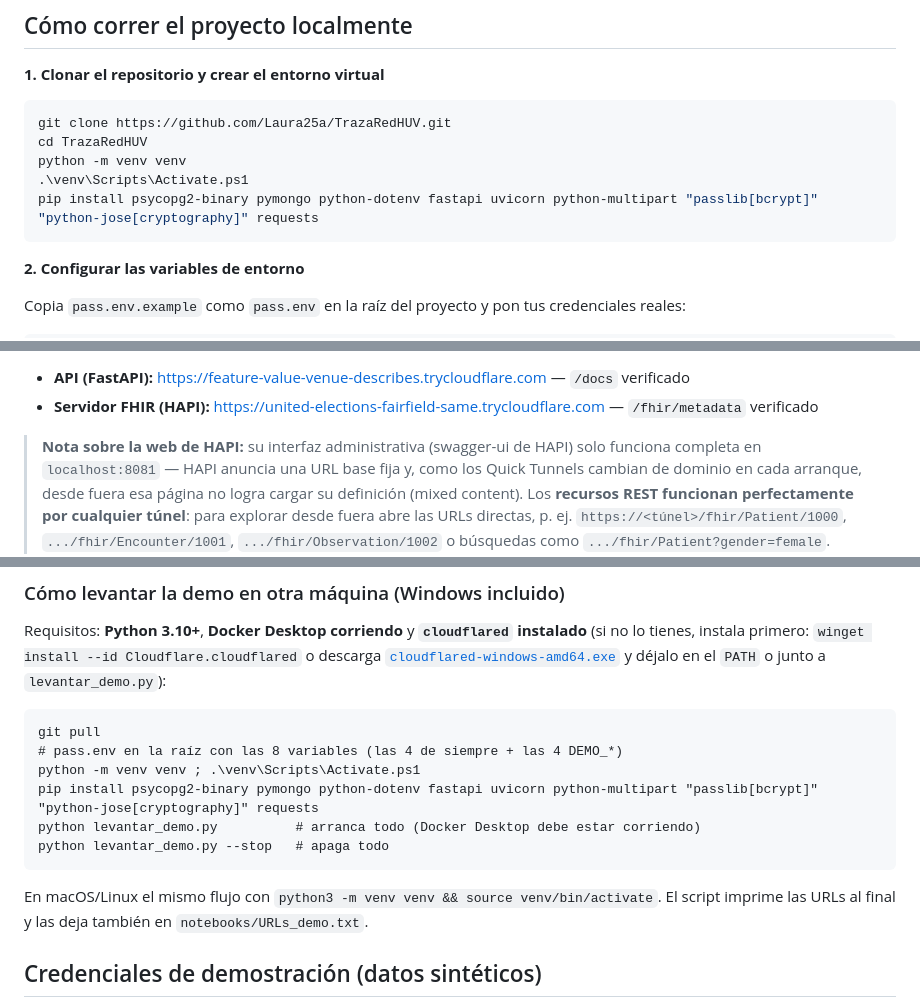
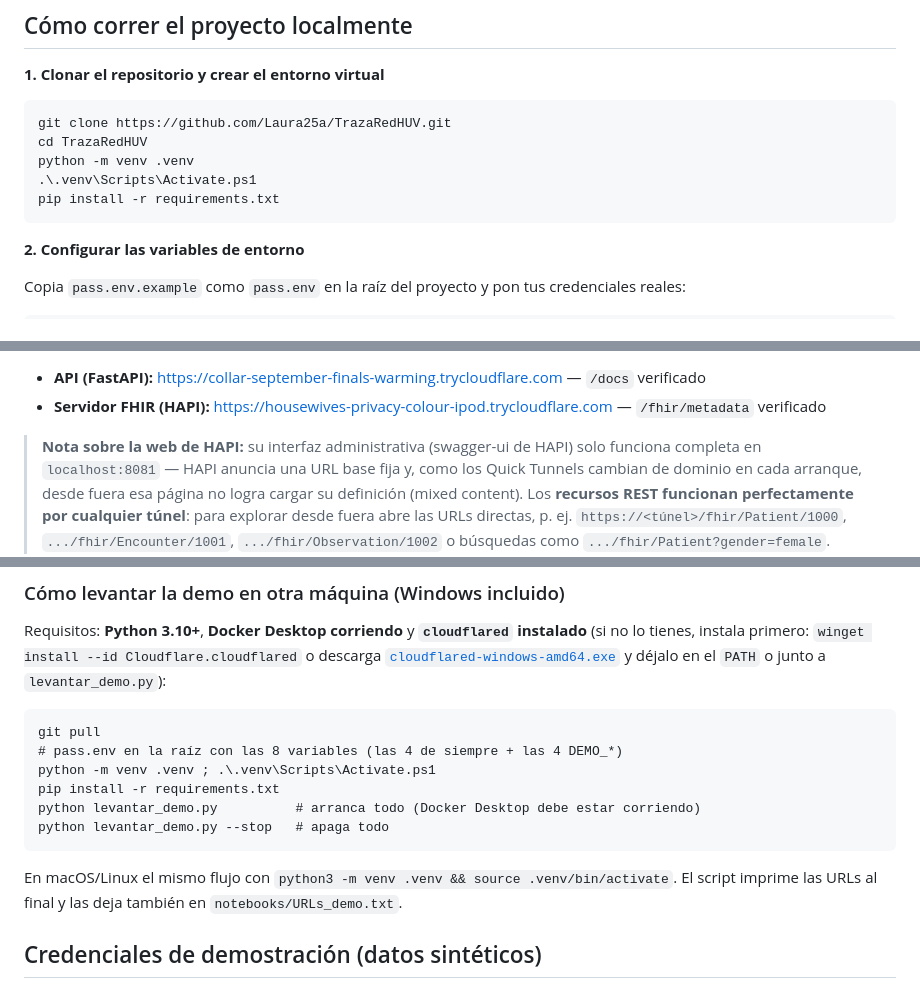
Before and after one commit to Laura25a/TrazaRedHUV, a Markdown page: README.md, 3 parts joined by grey strips. Drawn GitHub-style.

Commit message:
README: instalar dependencias con requirements.txt y convención .venv
- Los dos bloques de instalación usan pip install -r requirements.txt
- El entorno de los compañeros se llama .venv (ya estaba en .gitignore)
- Incluye el bloque de URLs del último levantar_demo (2026-09-08)

````diff
--- a/README.md
+++ b/README.md
@@ -87,9 +87,9 @@ frente al modelo de la Semana 3 están en [`documentacion_mapeo_roles.md`](docum
 ```powershell
 git clone https://github.com/Laura25a/TrazaRedHUV.git
 cd TrazaRedHUV
-python -m venv venv
-.\venv\Scripts\Activate.ps1
-pip install psycopg2-binary pymongo python-dotenv fastapi uvicorn python-multipart "passlib[bcrypt]" "python-jose[cryptography]" requests
+python -m venv .venv
+.\.venv\Scripts\Activate.ps1
+pip install -r requirements.txt
 ```
 
 **2. Configurar las variables de entorno**
@@ -137,7 +137,7 @@ URLs públicas generadas el **2026-09-07 20:21** con `levantar_demo` (Quick Tunn
 efímeras — cambian en cada arranque):
 
-- **API (FastAPI):** https://feature-value-venue-describes.trycloudflare.com — `/docs` verificado
-- **Servidor FHIR (HAPI):** https://united-elections-fairfield-same.trycloudflare.com — `/fhir/metadata` verificado
+- **API (FastAPI):** https://collar-september-finals-warming.trycloudflare.com — `/docs` verificado
+- **Servidor FHIR (HAPI):** https://housewives-privacy-colour-ipod.trycloudflare.com — `/fhir/metadata` verificado
 <!-- URLS-DEMO:fin -->
 
 > **Nota sobre la web de HAPI:** su interfaz administrativa (swagger-ui de HAPI) solo
@@ -164,13 +164,13 @@ y déjalo en el `PATH` o junto a `levantar_demo.py`):
 ```
 git pull
 # pass.env en la raíz con las 8 variables (las 4 de siempre + las 4 DEMO_*)
-python -m venv venv ; .\venv\Scripts\Activate.ps1
-pip install psycopg2-binary pymongo python-dotenv fastapi uvicorn python-multipart "passlib[bcrypt]" "python-jose[cryptography]" requests
+python -m venv .venv ; .\.venv\Scripts\Activate.ps1
+pip install -r requirements.txt
 python levantar_demo.py          # arranca todo (Docker Desktop debe estar corriendo)
 python levantar_demo.py --stop   # apaga todo
 ```
 
-En macOS/Linux el mismo flujo con `python3 -m venv venv && source venv/bin/activate`.
+En macOS/Linux el mismo flujo con `python3 -m venv .venv && source .venv/bin/activate`.
 El script imprime las URLs al final y las deja también en `notebooks/URLs_demo.txt`.
 
 ## Credenciales de demostración (datos sintéticos)
````
Also changed, not shown: other parts of README.md (+1 -1 lines).
